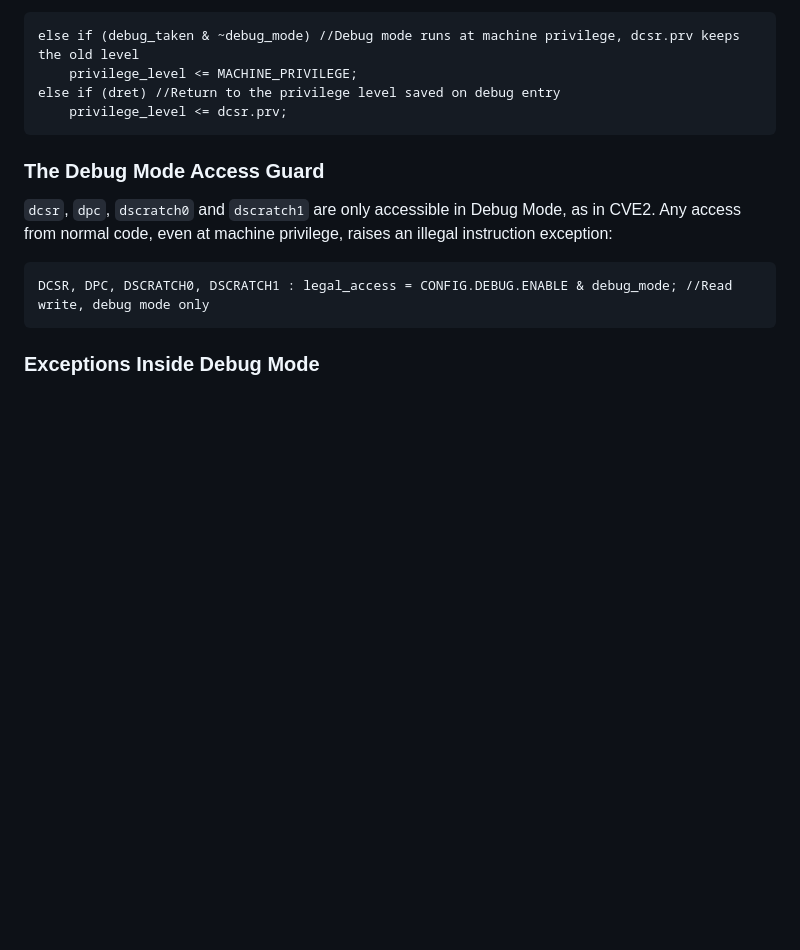
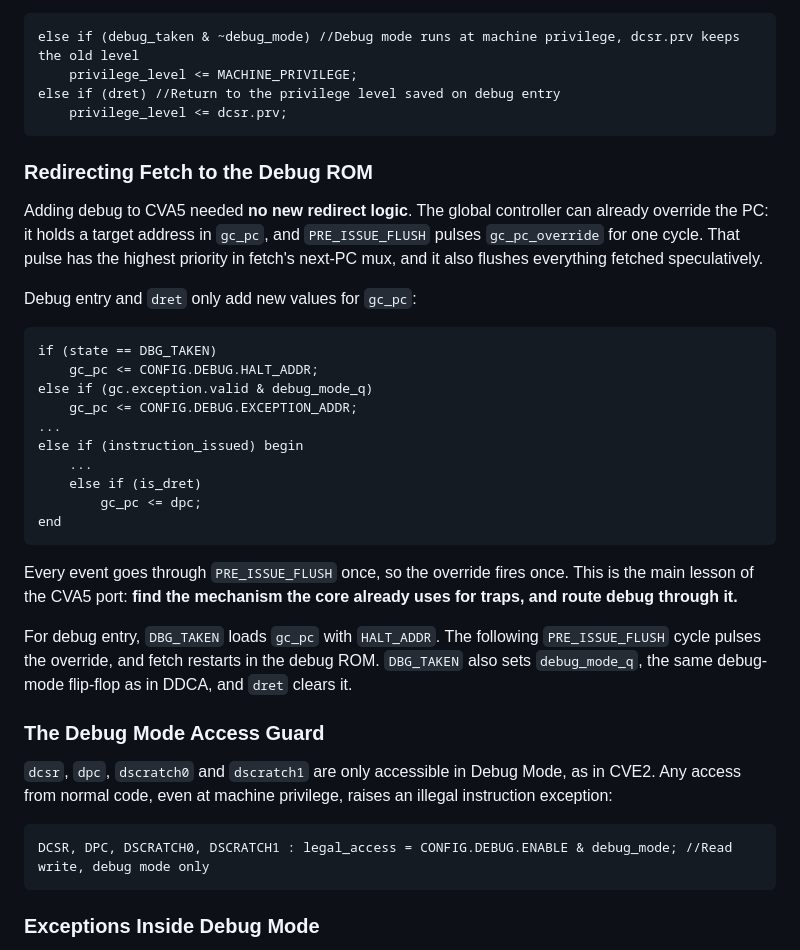
Before and after one commit to UBC-ORCA/riscv-debug-tutorial, a Markdown page: README.md, the part around one of its changes. Rendered like a GitHub page; blank space fills up the shorter version.

````diff
--- a/README.md
+++ b/README.md
@@ -1148,6 +1150,30 @@ else if (dret) //Return to the privilege level saved on debug entry
     privilege_level <= dcsr.prv;
 ```
 
+### Redirecting Fetch to the Debug ROM
+
+Adding debug to CVA5 needed **no new redirect logic**. The global controller can already override the PC: it holds a target address in `gc_pc`, and `PRE_ISSUE_FLUSH` pulses `gc_pc_override` for one cycle. That pulse has the highest priority in fetch's next-PC mux, and it also flushes everything fetched speculatively.
+
+Debug entry and `dret` only add new values for `gc_pc`:
+
+```systemverilog
+if (state == DBG_TAKEN)
+    gc_pc <= CONFIG.DEBUG.HALT_ADDR;
+else if (gc.exception.valid & debug_mode_q)
+    gc_pc <= CONFIG.DEBUG.EXCEPTION_ADDR;
+...
+else if (instruction_issued) begin
+    ...
+    else if (is_dret)
+        gc_pc <= dpc;
+end
+```
+
+Every event goes through `PRE_ISSUE_FLUSH` once, so the override fires once. This is the main lesson of the CVA5 port: **find the mechanism the core already uses for traps, and route debug through it.**
+
+For debug entry, `DBG_TAKEN` loads `gc_pc` with `HALT_ADDR`. The following `PRE_ISSUE_FLUSH` cycle pulses the override, and fetch restarts in the debug ROM. `DBG_TAKEN` also sets `debug_mode_q`, the same debug-mode flip-flop as in DDCA, and `dret` clears it.
+
+
 ### The Debug Mode Access Guard
 
 `dcsr`, `dpc`, `dscratch0` and `dscratch1` are only accessible in Debug Mode, as in CVE2. Any access from normal code, even at machine privilege, raises an illegal instruction exception:
````
Also changed, not shown: other parts of README.md (+58 -1 lines), docs/images/cva5_debug_timing.png (added).
